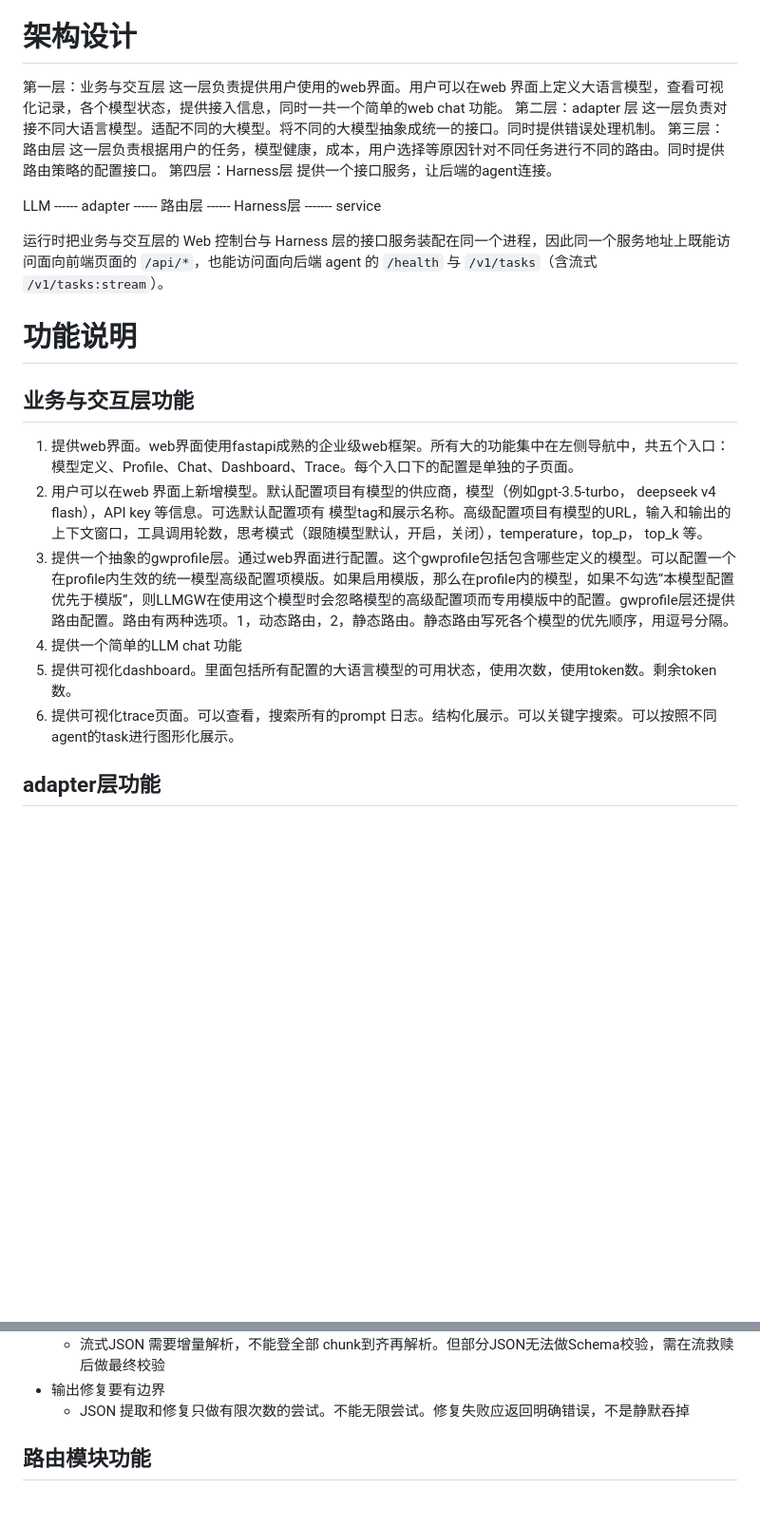
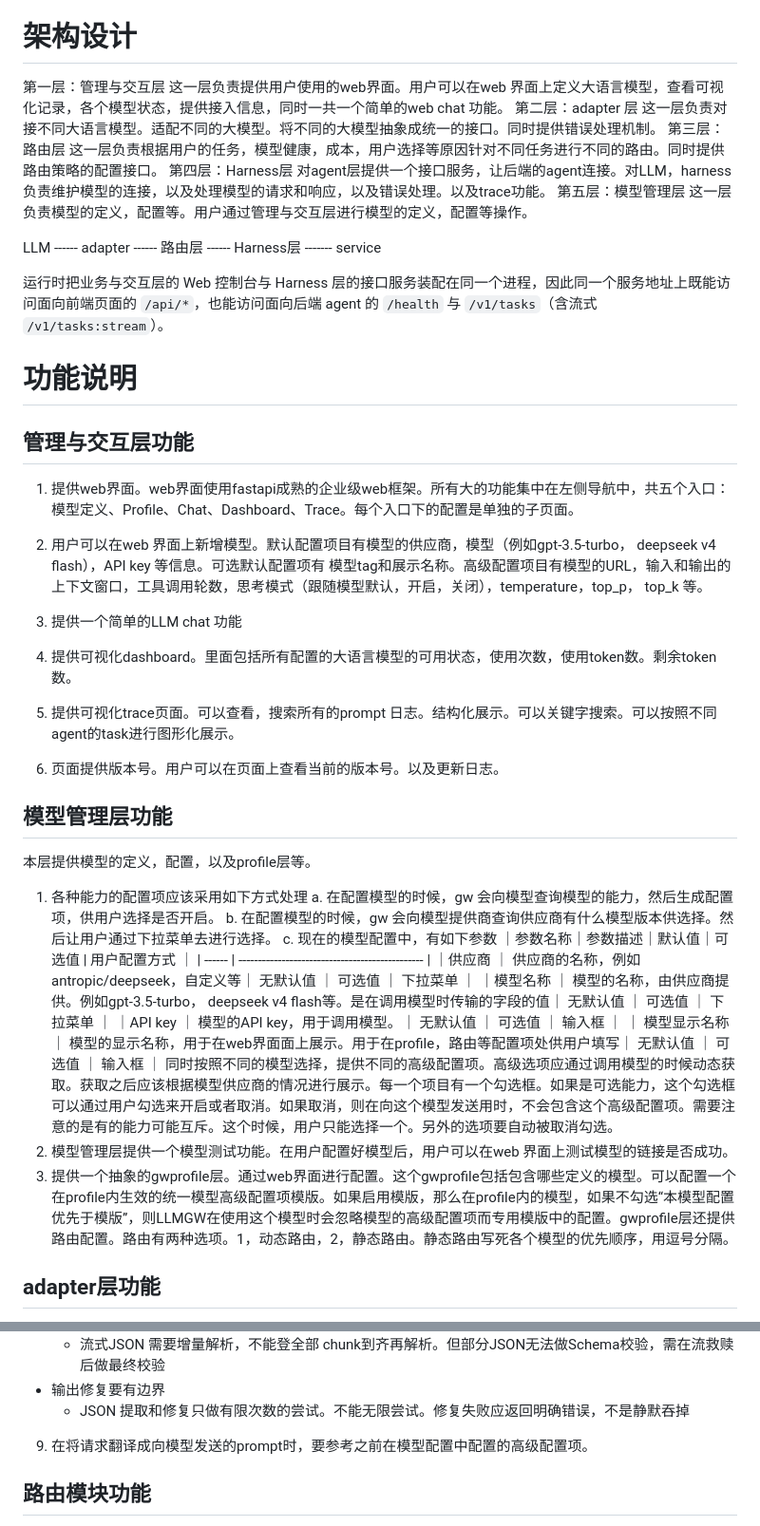
Before and after one commit to jasongerhardt1903/llm_gateway_homework, a Markdown page: 需求文档.md, 2 parts joined by grey strips. Shown at 95% size. GitHub-like rendering; blank space fills up the shorter version.

Commit message:
docs(需求): 架构拆为五层并新增模型管理层，补充 agent 鉴权与页面版本号要求
- 架构设计由四层扩为五层：管理与交互层 / adapter / 路由 / Harness / 模型管理层，
  Harness 层职责收敛为面向 agent 的接口、连接与 trace 维护。
- 新增「模型管理层功能」章节：模型配置参数表、能力项动态查询与勾选（含互斥）、
  供应商模型版本下拉、模型连接测试、gwprofile 归类到本层。
- 管理与交互层新增第 6 条：页面展示当前版本号与更新日志。
- Harness 层第 1 条新增：面向 agent 的接口需提供简单 password 鉴权。
- adapter 层新增第 9 条：翻译 prompt 时须参考模型配置中的高级配置项。

```diff
--- a/需求文档.md
+++ b/需求文档.md
@@ -11,14 +11,16 @@ LLM Gateway，简称LLM GW，是指一个基于LLM的网关，用于提供LLM的
 4. 用户可以通过LLMGW的可视化界面，查看历史请求记录。token消耗，请求时间，响应时间等。
 
 # 架构设计
-第一层：业务与交互层
+第一层：管理与交互层
 这一层负责提供用户使用的web界面。用户可以在web 界面上定义大语言模型，查看可视化记录，各个模型状态，提供接入信息，同时一共一个简单的web chat 功能。
 第二层：adapter 层
 这一层负责对接不同大语言模型。适配不同的大模型。将不同的大模型抽象成统一的接口。同时提供错误处理机制。
 第三层：路由层
 这一层负责根据用户的任务，模型健康，成本，用户选择等原因针对不同任务进行不同的路由。同时提供路由策略的配置接口。
 第四层：Harness层
-提供一个接口服务，让后端的agent连接。
+对agent层提供一个接口服务，让后端的agent连接。对LLM，harness 负责维护模型的连接，以及处理模型的请求和响应，以及错误处理。以及trace功能。
+第五层：模型管理层
+这一层负责模型的定义，配置等。用户通过管理与交互层进行模型的定义，配置等操作。
 
 
 LLM ------ adapter ------ 路由层 ------ Harness层 ------- service
@@ -28,13 +30,31 @@ LLM ------ adapter ------ 路由层 ------ Harness层 ------- service
 
 
 # 功能说明
-## 业务与交互层功能
+## 管理与交互层功能
 1. 提供web界面。web界面使用fastapi成熟的企业级web框架。所有大的功能集中在左侧导航中，共五个入口：模型定义、Profile、Chat、Dashboard、Trace。每个入口下的配置是单独的子页面。
 2. 用户可以在web 界面上新增模型。默认配置项目有模型的供应商，模型（例如gpt-3.5-turbo， deepseek v4 flash），API key 等信息。可选默认配置项有 模型tag和展示名称。高级配置项目有模型的URL，输入和输出的上下文窗口，工具调用轮数，思考模式（跟随模型默认，开启，关闭），temperature，top_p， top_k 等。
+
+3. 提供一个简单的LLM chat 功能
+4. 提供可视化dashboard。里面包括所有配置的大语言模型的可用状态，使用次数，使用token数。剩余token数。
+5. 提供可视化trace页面。可以查看，搜索所有的prompt 日志。结构化展示。可以关键字搜索。可以按照不同agent的task进行图形化展示。
+6. 页面提供版本号。用户可以在页面上查看当前的版本号。以及更新日志。
+
+## 模型管理层功能
+本层提供模型的定义，配置，以及profile层等。
+
+1. 各种能力的配置项应该采用如下方式处理
+a. 在配置模型的时候，gw 会向模型查询模型的能力，然后生成配置项，供用户选择是否开启。
+b. 在配置模型的时候，gw 会向模型提供商查询供应商有什么模型版本供选择。然后让用户通过下拉菜单去进行选择。
+c. 现在的模型配置中，有如下参数
+｜参数名称｜参数描述｜默认值｜可选值 | 用户配置方式 ｜
+| ------ | ----------------------------------------------- |
+｜供应商 ｜ 供应商的名称，例如antropic/deepseek，自定义等｜ 无默认值 ｜ 可选值 ｜ 下拉菜单 ｜
+｜模型名称 ｜ 模型的名称，由供应商提供。例如gpt-3.5-turbo， deepseek v4 flash等。是在调用模型时传输的字段的值｜ 无默认值 ｜ 可选值 ｜ 下拉菜单 ｜
+｜API key ｜ 模型的API key，用于调用模型。｜ 无默认值 ｜ 可选值 ｜ 输入框 ｜
+｜ 模型显示名称 ｜ 模型的显示名称，用于在web界面面上展示。用于在profile，路由等配置项处供用户填写｜ 无默认值 ｜ 可选值 ｜ 输入框 ｜
+同时按照不同的模型选择，提供不同的高级配置项。高级选项应通过调用模型的时候动态获取。获取之后应该根据模型供应商的情况进行展示。每一个项目有一个勾选框。如果是可选能力，这个勾选框可以通过用户勾选来开启或者取消。如果取消，则在向这个模型发送用时，不会包含这个高级配置项。需要注意的是有的能力可能互斥。这个时候，用户只能选择一个。另外的选项要自动被取消勾选。
+2. 模型管理层提供一个模型测试功能。在用户配置好模型后，用户可以在web 界面上测试模型的链接是否成功。
 3. 提供一个抽象的gwprofile层。通过web界面进行配置。这个gwprofile包括包含哪些定义的模型。可以配置一个在profile内生效的统一模型高级配置项模版。如果启用模版，那么在profile内的模型，如果不勾选“本模型配置优先于模版”，则LLMGW在使用这个模型时会忽略模型的高级配置项而专用模版中的配置。gwprofile层还提供路由配置。路由有两种选项。1，动态路由，2，静态路由。静态路由写死各个模型的优先顺序，用逗号分隔。
-4. 提供一个简单的LLM chat 功能
-5. 提供可视化dashboard。里面包括所有配置的大语言模型的可用状态，使用次数，使用token数。剩余token数。
-6. 提供可视化trace页面。可以查看，搜索所有的prompt 日志。结构化展示。可以关键字搜索。可以按照不同agent的task进行图形化展示。
 
 ## adapter层功能
 1. 定义统一的task schema。LLM GW和后端agent 都应该遵循这个schema。对收到的task 进行2中校验。1. 校验语法。2. 校验task 是否符合schema。
@@ -75,6 +95,7 @@ LLM ------ adapter ------ 路由层 ------ Harness层 ------- service
   - 流式JSON 需要增量解析，不能登全部 chunk到齐再解析。但部分JSON无法做Schema校验，需在流救赎后做最终校验
 - 输出修复要有边界
   - JSON 提取和修复只做有限次数的尝试。不能无限尝试。修复失败应返回明确错误，不是静默吞掉
+9. 在将请求翻译成向模型发送的prompt时，要参考之前在模型配置中配置的高级配置项。
 
 ## 路由模块功能
 1. 路由模块提供模型能力注册表。记录包括模型的名称，供应商，是否支持SSE，是否支持流式输出等能力。
```
